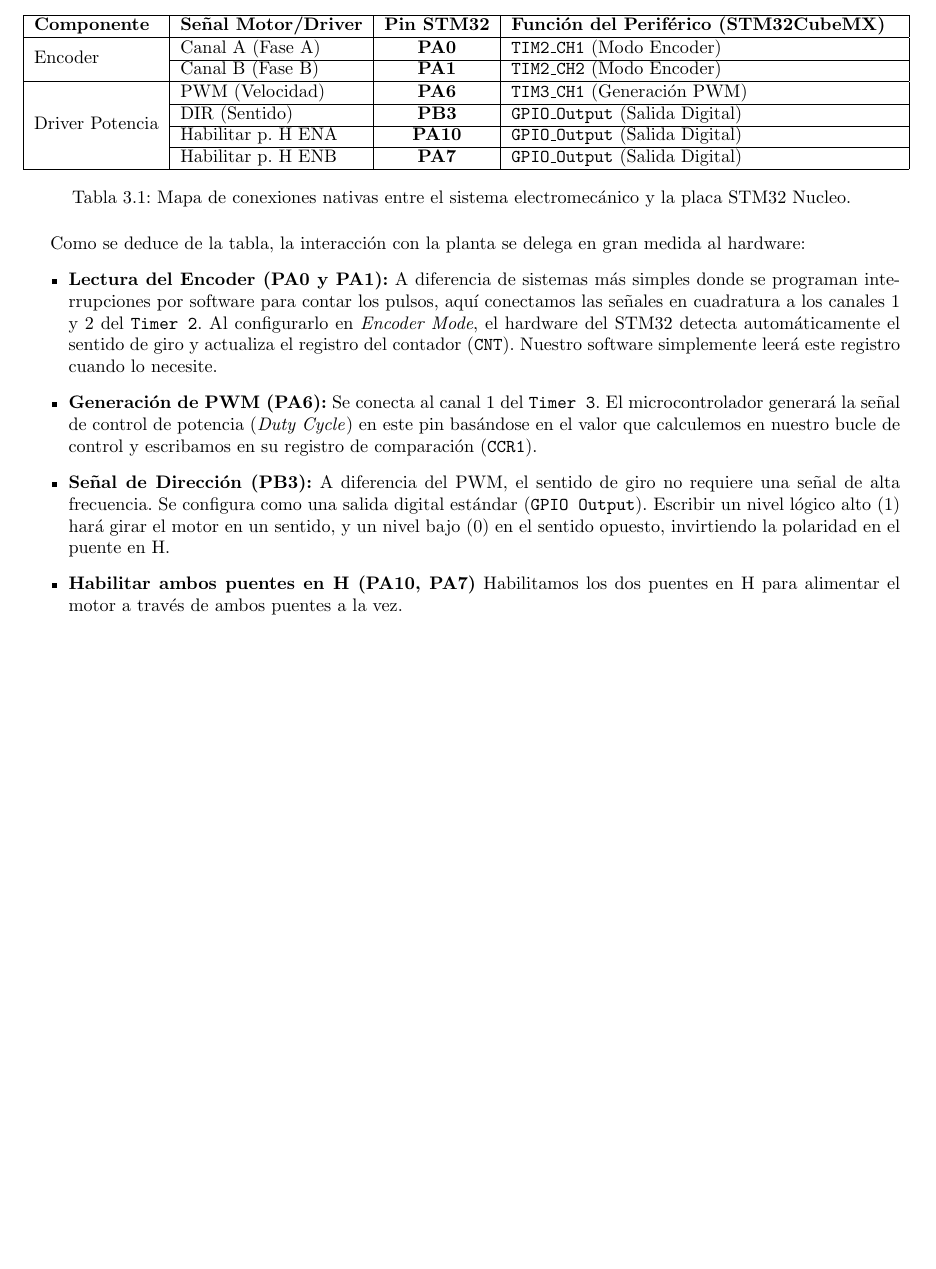
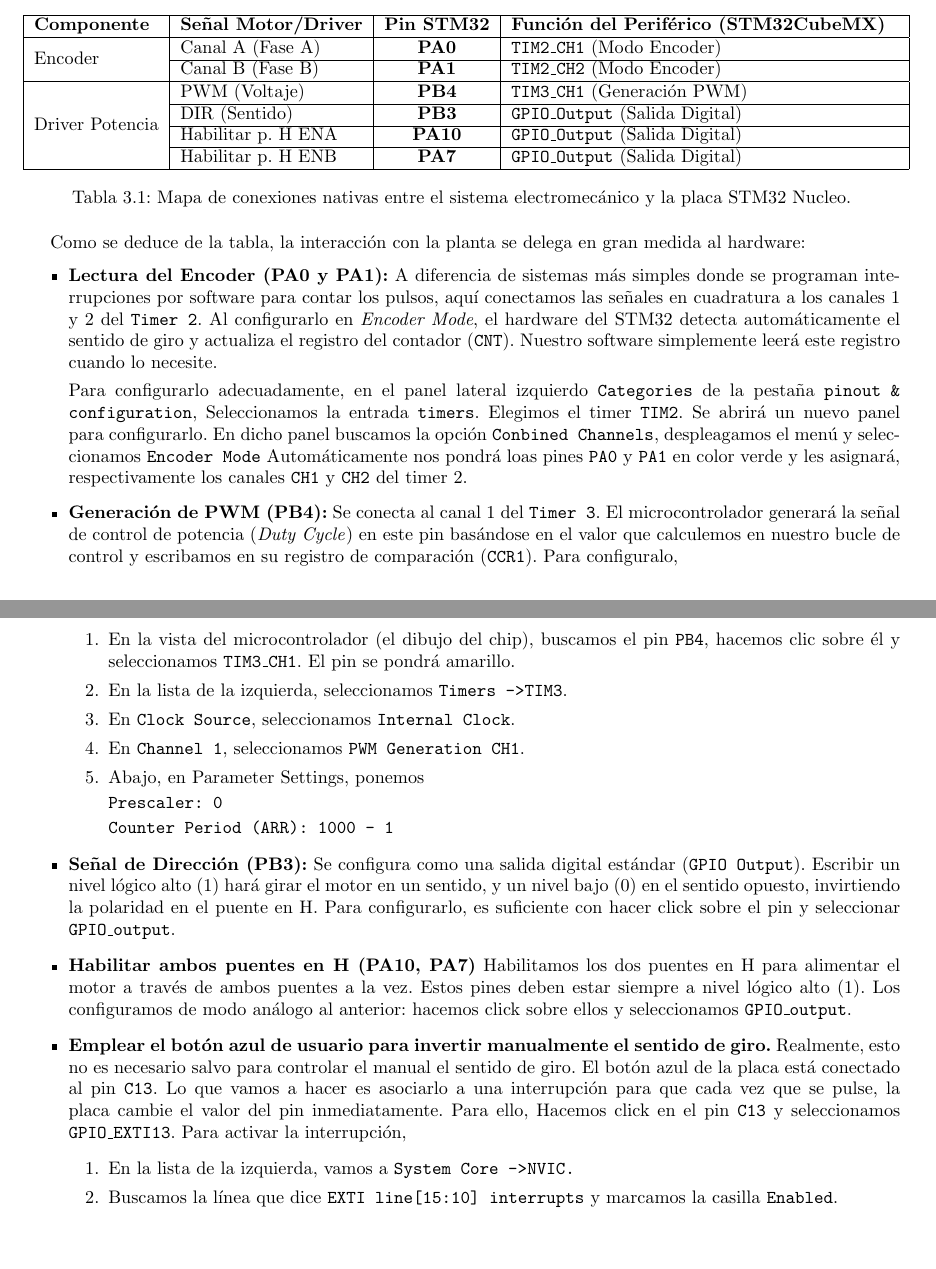
Before and after one commit to UCM-237/Realimentados, a LaTeX thesis (practica_motor_nv/making_of.tex): part of page 13 of 14 before the commit and two parts of pages 14 and 15 of 16 after it, the two joined at a grey line, cut so that both start at the same text, the shorter picture padded with empty space. Compiled offline with pdfLaTeX.

Commit message:
avances en making_of.tex

```diff
--- a/practica_motor_nv/making_of.tex
+++ b/practica_motor_nv/making_of.tex
@@ -278,7 +309,7 @@
 		& Canal A (Fase A) & \textbf{PA0} & \texttt{TIM2\_CH1} (Modo Encoder) \\ \cline{2-4}
 		& Canal B (Fase B) & \textbf{PA1} & \texttt{TIM2\_CH2} (Modo Encoder) \\ \hline
 		\multirow{4}{*}{Driver Potencia}
-		& PWM (Velocidad) & \textbf{PA6} & \texttt{TIM3\_CH1} (Generación PWM) \\ \cline{2-4}
+		& PWM (Voltaje) & \textbf{PB4} & \texttt{TIM3\_CH1} (Generación PWM) \\ \cline{2-4}
 		& DIR (Sentido)   & \textbf{PB3} & \texttt{GPIO\_Output} (Salida Digital) \\ \cline{2-4}
 		&Habilitar p. H ENA & \textbf{PA10} & \texttt{GPIO\_Output} (Salida Digital) \\ \cline{2-4}
 		&Habilitar p. H ENB & \textbf{PA7} & \texttt{GPIO\_Output} (Salida Digital) \\
@@ -290,14 +321,46 @@
 
 Como se deduce de la tabla, la interacción con la planta se delega en gran medida al hardware:
 \begin{itemize}
-	\item \textbf{Lectura del Encoder (PA0 y PA1):} A diferencia de sistemas más simples donde se programan interrupciones por software para contar los pulsos, aquí conectamos las señales en cuadratura a los canales 1 y 2 del \texttt{Timer 2}. Al configurarlo en \textit{Encoder Mode}, el hardware del STM32 detecta automáticamente el sentido de giro y actualiza el registro del contador (\texttt{CNT}). Nuestro software simplemente leerá este registro cuando lo necesite.
+	\item \textbf{Lectura del Encoder (PA0 y PA1):}
+A diferencia de sistemas más simples donde se programan interrupciones por software para contar los pulsos, aquí conectamos las señales en cuadratura a los canales 1 y 2 del \texttt{Timer 2}. Al configurarlo en \textit{Encoder Mode}, el hardware del STM32 detecta automáticamente el sentido de giro y actualiza el registro del contador (\texttt{CNT}). Nuestro software simplemente leerá este registro cuando lo necesite.
 
-	\item \textbf{Generación de PWM (PA6):} Se conecta al canal 1 del \texttt{Timer 3}. El microcontrolador generará la señal de control de potencia (\textit{Duty Cycle}) en este pin basándose en el valor que calculemos en nuestro bucle de control y escribamos en su registro de comparación (\texttt{CCR1}).
+Para configurarlo adecuadamente, en el panel lateral izquierdo \texttt{Categories} de la pestaña \texttt{pinout \& configuration}, Seleccionamos la entrada \texttt{timers}. Elegimos el timer \texttt{TIM2}. Se abrirá un nuevo panel para configurarlo. En dicho panel buscamos la opción \texttt{Conbined Channels}, despleagamos el menú y seleccionamos \texttt{Encoder Mode} Automáticamente nos pondrá loas pines \texttt{PA0} y \texttt{PA1} en color verde y les asignará, respectivamente los canales \texttt{CH1} y \texttt{CH2} del timer 2.
 
-	\item \textbf{Señal de Dirección (PB3):} A diferencia del PWM, el sentido de giro no requiere una señal de alta frecuencia. Se configura como una salida digital estándar (\texttt{GPIO Output}). Escribir un nivel lógico alto (1) hará girar el motor en un sentido, y un nivel bajo (0) en el sentido opuesto, invirtiendo la polaridad en el puente en H.
 
-	\item \textbf{Habilitar ambos puentes en H (PA10, PA7)} Habilitamos los dos puentes en H para alimentar el motor a través de ambos puentes a la vez.
+	\item \textbf{Generación de PWM (PB4):} Se conecta al canal 1 del \texttt{Timer 3}. El microcontrolador generará la señal de control de potencia (\textit{Duty Cycle}) en este pin basándose en el valor que calculemos en nuestro bucle de control y escribamos en su registro de comparación (\texttt{CCR1}).
+Para configuralo,
+\begin{enumerate}
+\item En la vista del microcontrolador (el dibujo del chip), buscamos el pin \texttt{PB4}, hacemos clic sobre él y seleccionamos \texttt{TIM3\_CH1}. El pin se pondrá amarillo.
+	\item En la lista de la izquierda, seleccionamos  \texttt{Timers -> TIM3}.
+	\item En \texttt{Clock Source}, seleccionamos \texttt{Internal Clock}.
+	\item En \texttt{Channel 1}, seleccionamos \texttt{PWM Generation CH1}.
+	\item  Abajo, en Parameter Settings, ponemos
+
+    \texttt{Prescaler: 0}
+
+    \texttt{Counter Period (ARR): 1000 - 1}
+\end{enumerate}
+
+
+
+
+
+
+
+	\item \textbf{Señal de Dirección (PB3):} Se configura como una salida digital estándar (\texttt{GPIO Output}). Escribir un nivel lógico alto (1) hará girar el motor en un sentido, y un nivel bajo (0) en el sentido opuesto, invirtiendo la polaridad en el puente en H.
+	Para configurarlo, es suficiente con hacer click sobre el pin y seleccionar \texttt{GPIO\_output}.
+
+	\item \textbf{Habilitar ambos puentes en H (PA10, PA7)} Habilitamos los dos puentes en H para alimentar el motor a través de ambos puentes a la vez. Estos pines deben estar siempre a nivel lógico alto (1). Los configuramos de modo análogo al anterior: hacemos click sobre ellos y seleccionamos \texttt{GPIO\_output}.
+	\item \textbf{Emplear el botón azul de usuario para invertir manualmente el sentido de giro.}
+Realmente, esto no es necesario salvo para controlar el manual el sentido de giro. El botón azul de la placa está conectado al pin \texttt{C13}. Lo que vamos a hacer es asociarlo a una interrupción para que cada vez que se pulse, la placa cambie el valor del pin inmediatamente. Para ello, Hacemos click en el pin \texttt{C13} y seleccionamos \texttt{GPIO\_EXTI13}. Para activar la interrupción,
+\begin{enumerate}
+	\item En la lista de la izquierda, vamos a \texttt{System Core -> NVIC.}
+	\item Buscamos la línea que dice \texttt{EXTI line[15:10] interrupts} y marcamos la casilla \texttt{Enabled}.
+\end{enumerate}
+
 \end{itemize}
+
+
 
 \chapter{Programación del Microcontrolador en C}
 
```
Also changed, not shown: practica_motor_nv/FIGURAS/clock.png (added), practica_motor_nv/making_of.ind (added), practica_motor_nv/making_of.pdf, practica_motor_nv/making_of.tex (39 more changed lines), 3 other files.
